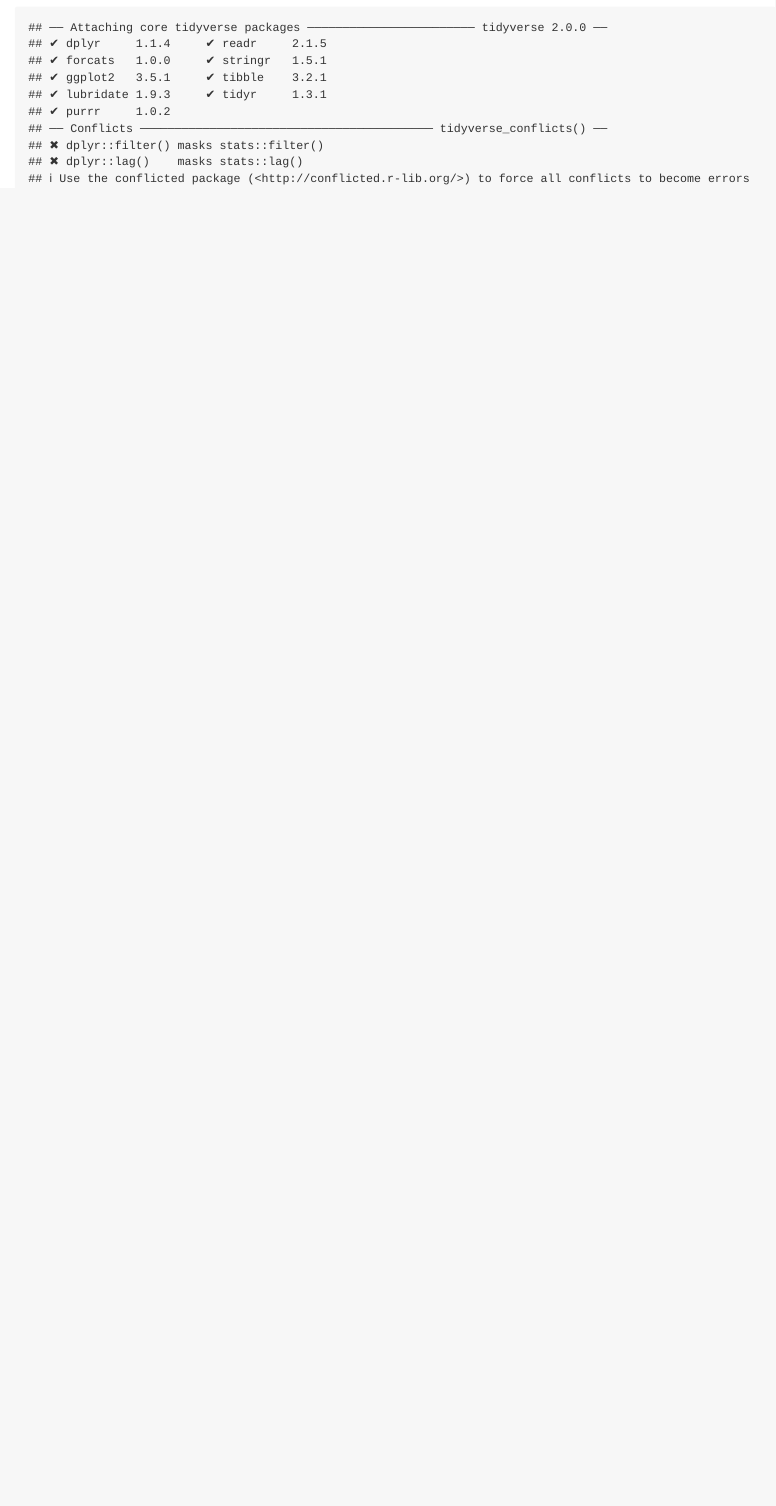
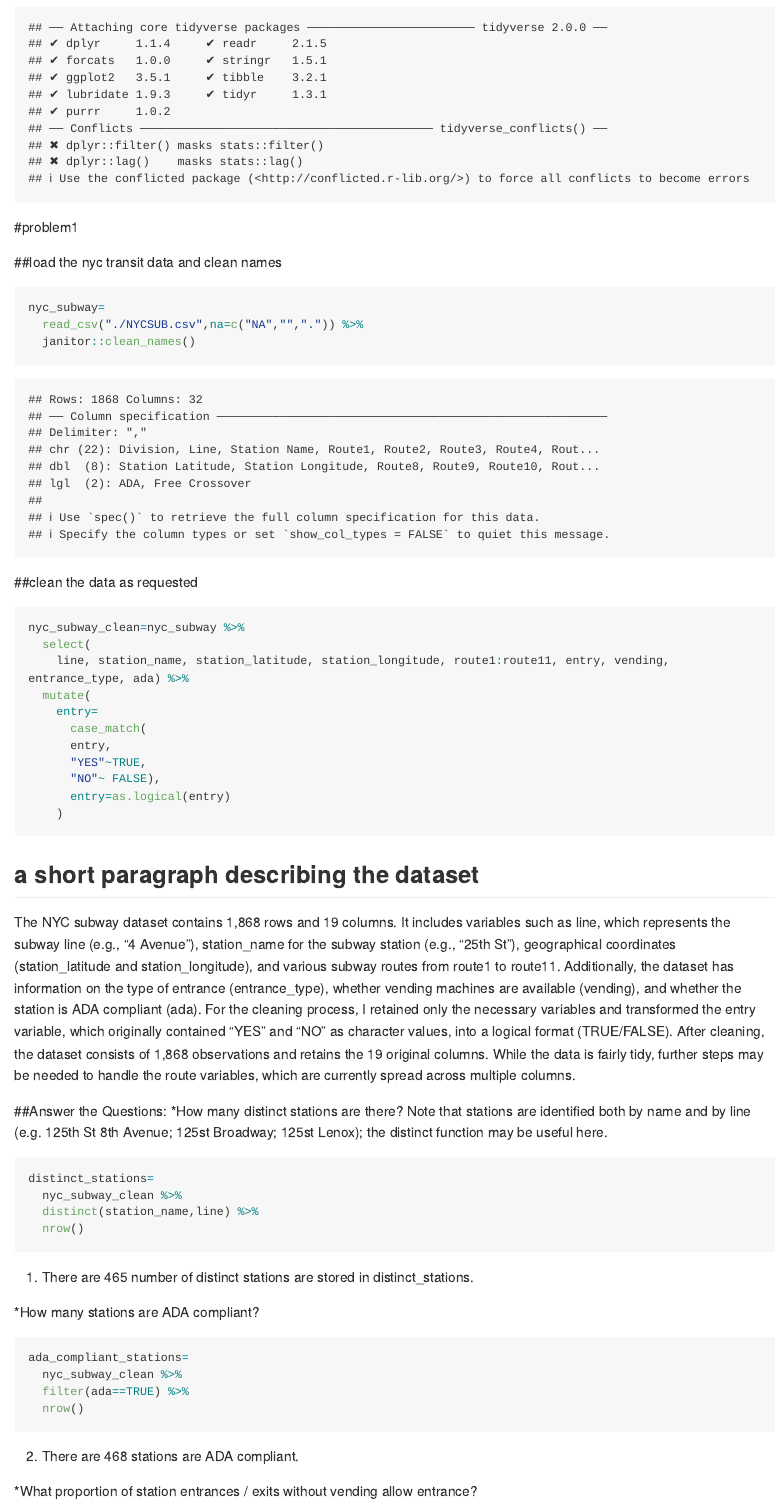
Before and after one commit to TimothyDu/p8105_hw2_rd3096, an R Markdown document (p8105_hw2_rd3096.Rmd): the page in a window 1100 px wide, from 170 px down. The pictures show the output file p8105_hw2_rd3096.md that the author committed with the source, drawn offline in the style of GitHub; long lines of code are wrapped.

Commit message:
clean the data as requested and answered the first two questions

````diff
--- a/p8105_hw2_rd3096.Rmd
+++ b/p8105_hw2_rd3096.Rmd
@@ -6,3 +6,54 @@
 ```{r setup}
 library(tidyverse)
 ```
+
+#problem1
+
+##load the nyc transit data and clean names
+```{r}
+nyc_subway=
+  read_csv("./NYCSUB.csv",na=c("NA","",".")) %>%
+  janitor::clean_names()
+```
+
+##clean the data as requested
+```{r}
+nyc_subway_clean=nyc_subway %>%
+  select(
+    line, station_name, station_latitude, station_longitude, route1:route11, entry, vending, entrance_type, ada) %>%
+  mutate(
+    entry=
+      case_match(
+      entry,
+      "YES"~TRUE,
+      "NO"~ FALSE),
+      entry=as.logical(entry)
+    )
+```
+
+## a short paragraph describing the dataset
+The NYC subway dataset contains 1,868 rows and 19 columns. It includes variables such as line, which represents the subway line (e.g., "4 Avenue"), station_name for the subway station (e.g., "25th St"), geographical coordinates (station_latitude and station_longitude), and various subway routes from route1 to route11. Additionally, the dataset has information on the type of entrance (entrance_type), whether vending machines are available (vending), and whether the station is ADA compliant (ada).
+For the cleaning process, I retained only the necessary variables and transformed the entry variable, which originally contained "YES" and "NO" as character values, into a logical format (TRUE/FALSE). After cleaning, the dataset consists of 1,868 observations and retains the 19 original columns. While the data is fairly tidy, further steps may be needed to handle the route variables, which are currently spread across multiple columns.
+
+##Answer the Questions:
+*How many distinct stations are there? Note that stations are identified both by name and by line (e.g. 125th St 8th Avenue; 125st Broadway; 125st Lenox); the distinct function may be useful here.
+
+```{r}
+distinct_stations=
+  nyc_subway_clean %>%
+  distinct(station_name,line) %>%
+  nrow()
+```
+1. There are 465 number of distinct stations are stored in distinct_stations.
+
+*How many stations are ADA compliant?
+```{r}
+ada_compliant_stations=
+  nyc_subway_clean %>%
+  filter(ada==TRUE) %>%
+  nrow()
+```
+
+2. There are 468 stations are ADA compliant.
+
+*What proportion of station entrances / exits without vending allow entrance?
````
Also changed, not shown: p8105_hw2_rd3096.md.
